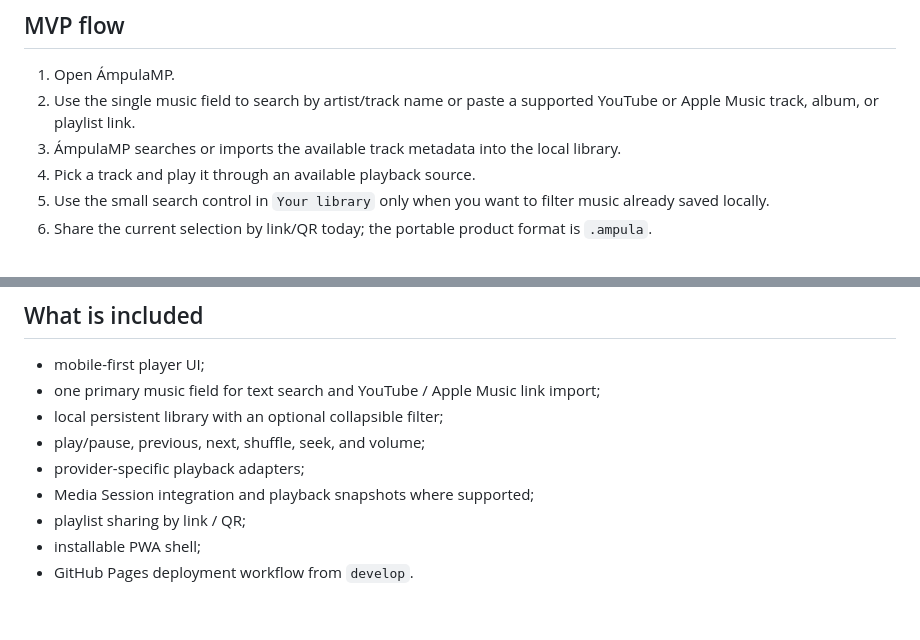
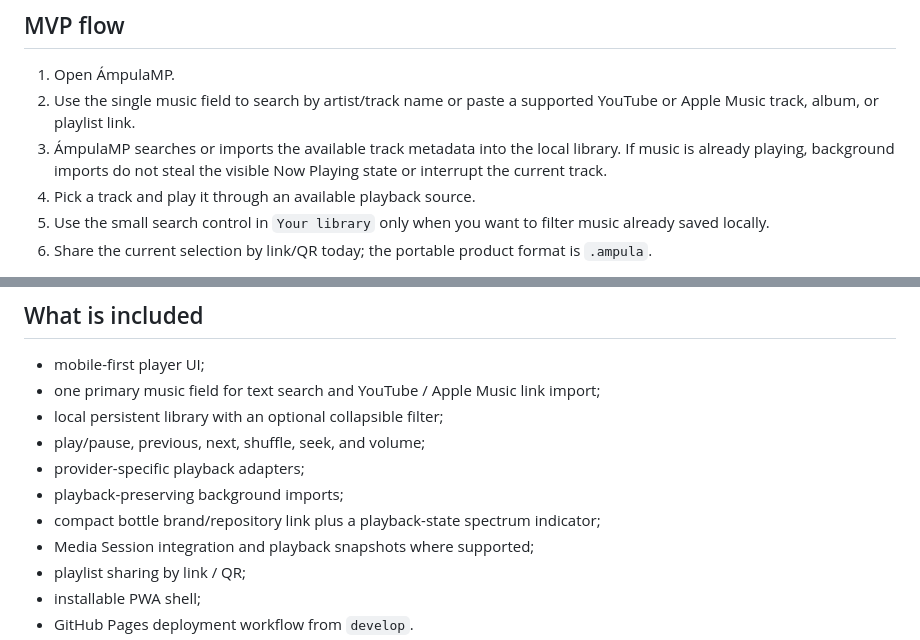
Before and after one commit to bambuchastudent/winampmusic, a Markdown page: README.md, 2 parts joined by grey strips. GitHub-like rendering; blank space fills up the shorter version.

Commit message:
docs: describe playback-preserving imports and header

```diff
--- a/README.md
+++ b/README.md
@@ -24,7 +24,7 @@ The current implementation is a mobile-first web player focused primarily on mus
 
 1. Open ÁmpulaMP.
 2. Use the single music field to search by artist/track name or paste a supported YouTube or Apple Music track, album, or playlist link.
-3. ÁmpulaMP searches or imports the available track metadata into the local library.
+3. ÁmpulaMP searches or imports the available track metadata into the local library. If music is already playing, background imports do not steal the visible Now Playing state or interrupt the current track.
 4. Pick a track and play it through an available playback source.
 5. Use the small search control in `Your library` only when you want to filter music already saved locally.
 6. Share the current selection by link/QR today; the portable product format is `.ampula`.
@@ -38,6 +38,8 @@ The player is designed so provider integrations remain playback/import/resolutio
 - local persistent library with an optional collapsible filter;
 - play/pause, previous, next, shuffle, seek, and volume;
 - provider-specific playback adapters;
+- playback-preserving background imports;
+- compact bottle brand/repository link plus a playback-state spectrum indicator;
 - Media Session integration and playback snapshots where supported;
 - playlist sharing by link / QR;
 - installable PWA shell;
```
